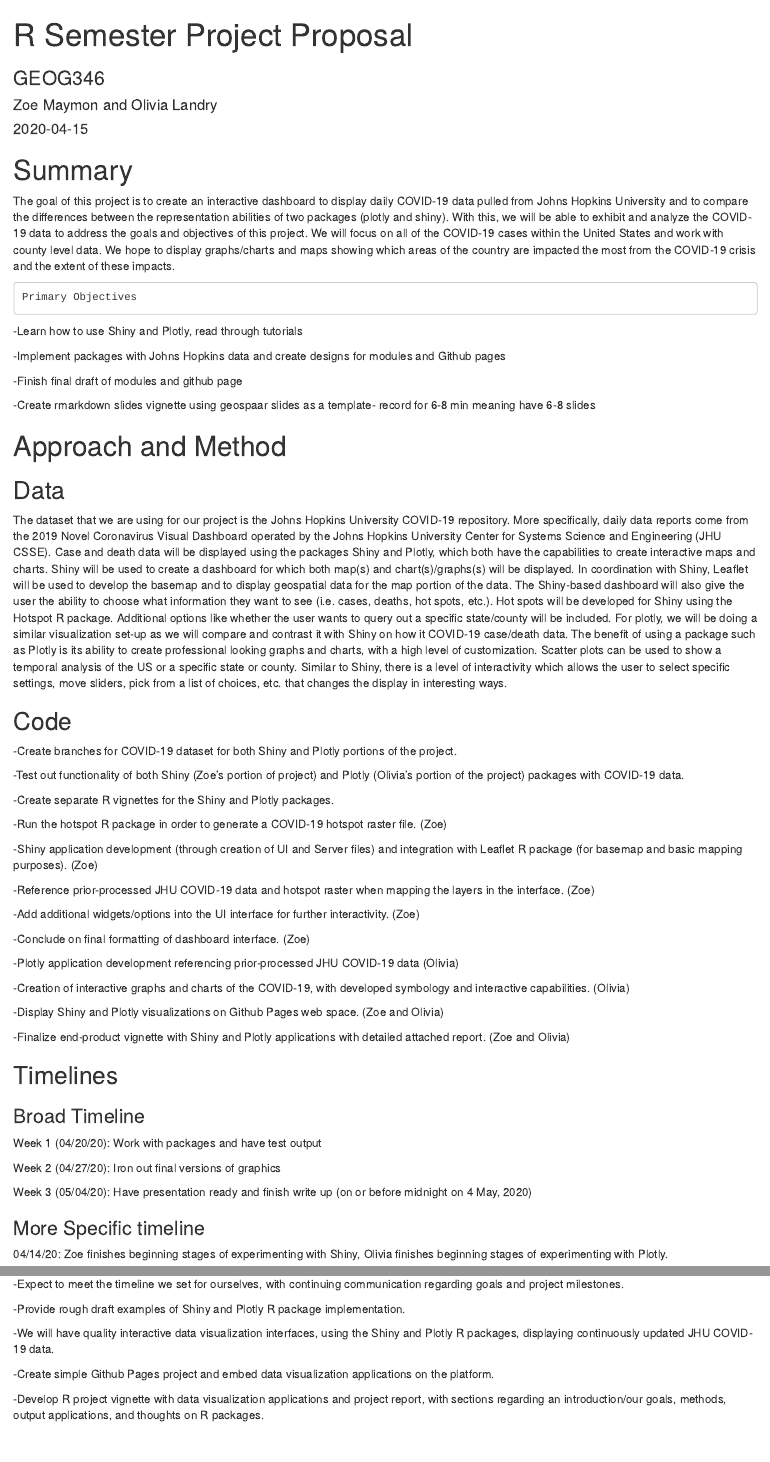
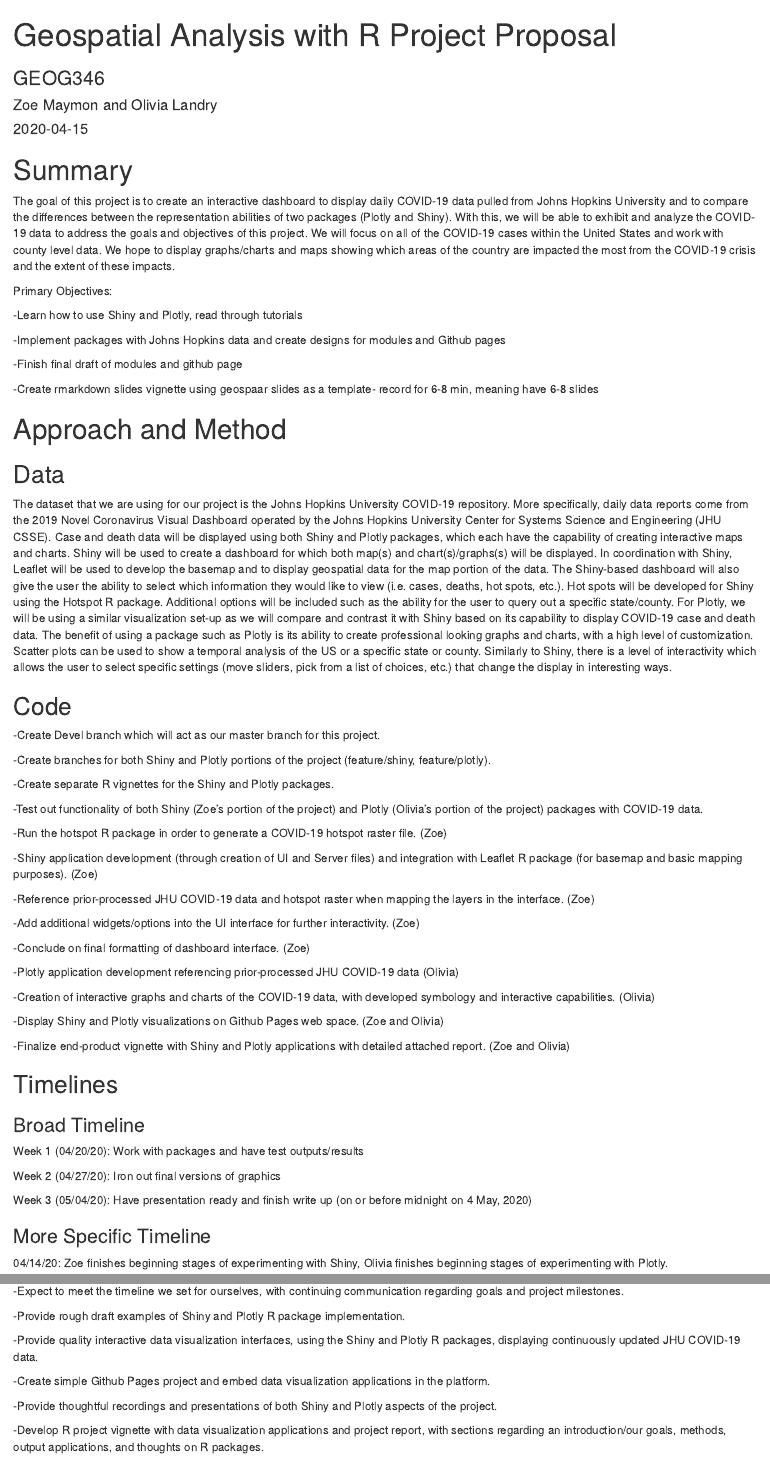
Before and after one commit to agroimpacts/covid19clark, an R Markdown document (vignettes/overview.Rmd): the page in a window 1100 px wide, from its top, and a second part further down, joined at a grey line. Rendered offline with R 4.5, knitr and Pandoc, with nearby package versions; drawn as R Markdown's standard HTML page in place of the format the file asks for.

Commit message:
Updates to Project Proposal.

```diff
--- a/vignettes/overview.Rmd
+++ b/vignettes/overview.Rmd
@@ -1,5 +1,5 @@
 ---
-title: "R Semester Project Proposal"
+title: "Geospatial Analysis with R Project Proposal"
 subtitle: "GEOG346"
 author: "Zoe Maymon and Olivia Landry"
 date: "`r Sys.Date()`"
@@ -13,7 +13,7 @@ output:
     toc: yes
     css: unit.css
 vignette: >
-  %\VignetteIndexEntry{R Semester Project Proposal}
+  %\VignetteIndexEntry{Geospatial Analysis with R Project Proposal}
   %\VignetteEngine{knitr::rmarkdown}
   %\VignetteEncoding{UTF-8}
 ---
@@ -29,14 +29,15 @@ knitr::opts_chunk$set(
 
 The goal of this project is to create an interactive dashboard to display daily
 COVID-19 data pulled from Johns Hopkins University and to compare the
-differences between the representation abilities of two packages (plotly and
-shiny). With this, we will be able to exhibit and analyze the COVID-19 data to
+differences between the representation abilities of two packages (Plotly and
+Shiny). With this, we will be able to exhibit and analyze the COVID-19 data to
 address the goals and objectives of this project. We will focus on all of the
 COVID-19 cases within the United States and work with county level data. We hope
 to display graphs/charts and maps showing which areas of the country are
 impacted the most from the COVID-19 crisis and the extent of these impacts.
 
-	Primary Objectives
+Primary Objectives:
+
 -Learn how to use Shiny and Plotly, read through tutorials
 
 -Implement packages with Johns Hopkins data and create designs for modules and
@@ -45,44 +46,46 @@ Github pages
 -Finish final draft of modules and github page
 
 -Create rmarkdown slides vignette using geospaar slides as a template- record
-for 6-8 min meaning have 6-8 slides
+for 6-8 min, meaning have 6-8 slides
 
 # Approach and Method
-
 
 ## Data
 
 The dataset that we are using for our project is the Johns Hopkins University
-COVID-19 repository. More specifically, daily data reports come from the  2019
+COVID-19 repository. More specifically, daily data reports come from the 2019
 Novel Coronavirus Visual Dashboard operated by the Johns Hopkins University
 Center for Systems Science and Engineering (JHU CSSE). Case and death data will
-be displayed using the packages Shiny and Plotly, which both have the
-capabilities to create interactive maps and charts. Shiny will be used to create
+be displayed using both Shiny and Plotly packages, which each have the
+capability of creating interactive maps and charts. Shiny will be used to create
 a dashboard for which both map(s) and chart(s)/graphs(s) will be displayed. In
 coordination with Shiny, Leaflet will be used to develop the basemap and to
 display geospatial data for the map portion of the data. The Shiny-based
-dashboard will also give the user the ability to choose what information they
-want to see (i.e. cases, deaths, hot spots, etc.). Hot spots will be developed
-for Shiny using the Hotspot R package. Additional options like whether the user
-wants to query out a specific state/county will be included. For plotly, we will
-be doing a similar visualization set-up as we will compare and contrast it with
-Shiny on how it  COVID-19 case/death data. The benefit of using a package such
-as Plotly is its ability to create professional looking graphs and charts, with
-a high level of customization. Scatter plots can be used to show a temporal
-analysis of the US or a specific state or county. Similar to Shiny, there is a
-level of interactivity which allows the user to select specific settings, move
-sliders, pick from a list of choices, etc. that changes the display in
+dashboard will also give the user the ability to select which information they
+would like to view (i.e. cases, deaths, hot spots, etc.). Hot spots will be
+developed for Shiny using the Hotspot R package. Additional options will be
+included such as the ability for the user to query out a specific state/county.
+For Plotly, we will be using a similar visualization set-up as we will compare
+and contrast it with Shiny based on its capability to display COVID-19 case and
+death data. The benefit of using a package such as Plotly is its ability to
+create professional looking graphs and charts, with a high level of
+customization. Scatter plots can be used to show a temporal analysis of the US
+or a specific state or county. Similarly to Shiny, there is a level of
+interactivity which allows the user to select specific settings (move
+sliders, pick from a list of choices, etc.) that change the display in
 interesting ways.
 
 ## Code
 
--Create branches for COVID-19 dataset for both Shiny and Plotly portions of the
-project.
+-Create Devel branch which will act as our master branch for this project.
 
--Test out functionality of both Shiny (Zoe’s portion of project) and Plotly
-(Olivia’s portion of the project) packages with COVID-19 data.
+-Create branches for both Shiny and Plotly portions of the
+project (feature/shiny, feature/plotly).
 
 -Create separate R vignettes for the Shiny and Plotly packages.
+
+-Test out functionality of both Shiny (Zoe’s portion of the project) and Plotly
+(Olivia’s portion of the project) packages with COVID-19 data.
 
 -Run the hotspot R package in order to generate a COVID-19 hotspot raster file.
 (Zoe)
@@ -102,7 +105,7 @@ the layers in the interface. (Zoe)
 -Plotly application development referencing prior-processed JHU COVID-19 data
 (Olivia)
 
--Creation of interactive graphs and charts of the COVID-19, with developed
+-Creation of interactive graphs and charts of the COVID-19 data, with developed
 symbology and interactive capabilities. (Olivia)
 
 -Display Shiny and Plotly visualizations on Github Pages web space.
@@ -114,14 +117,16 @@ attached report. (Zoe and Olivia)
 ## Timelines
 
 ### Broad Timeline
-Week 1 (04/20/20): Work with packages and have test output
+
+Week 1 (04/20/20): Work with packages and have test outputs/results
 
 Week 2 (04/27/20): Iron out final versions of graphics
 
 Week 3 (05/04/20): Have presentation ready and finish write up (on or before
 midnight on 4 May, 2020)
 
-### More Specific timeline
+### More Specific Timeline
+
 04/14/20: Zoe finishes beginning stages of experimenting with Shiny, Olivia
 finishes beginning stages of experimenting with Plotly.
 
@@ -162,11 +167,14 @@ regarding goals and project milestones.
 
 -Provide rough draft examples of Shiny and Plotly R package implementation.
 
--We will have quality interactive data visualization interfaces, using the Shiny
+-Provide quality interactive data visualization interfaces, using the Shiny
 and Plotly R packages, displaying continuously updated JHU COVID-19 data.
 
--Create simple Github Pages project and embed data visualization applications on
+-Create simple Github Pages project and embed data visualization applications in
 the platform.
+
+-Provide thoughtful recordings and presentations of both Shiny and Plotly
+aspects of the project.
 
 -Develop R project vignette with data visualization applications and project
 report, with sections regarding an introduction/our goals, methods, output
```
Also changed, not shown: vignettes/overview.Rmd (2 more changed lines).
